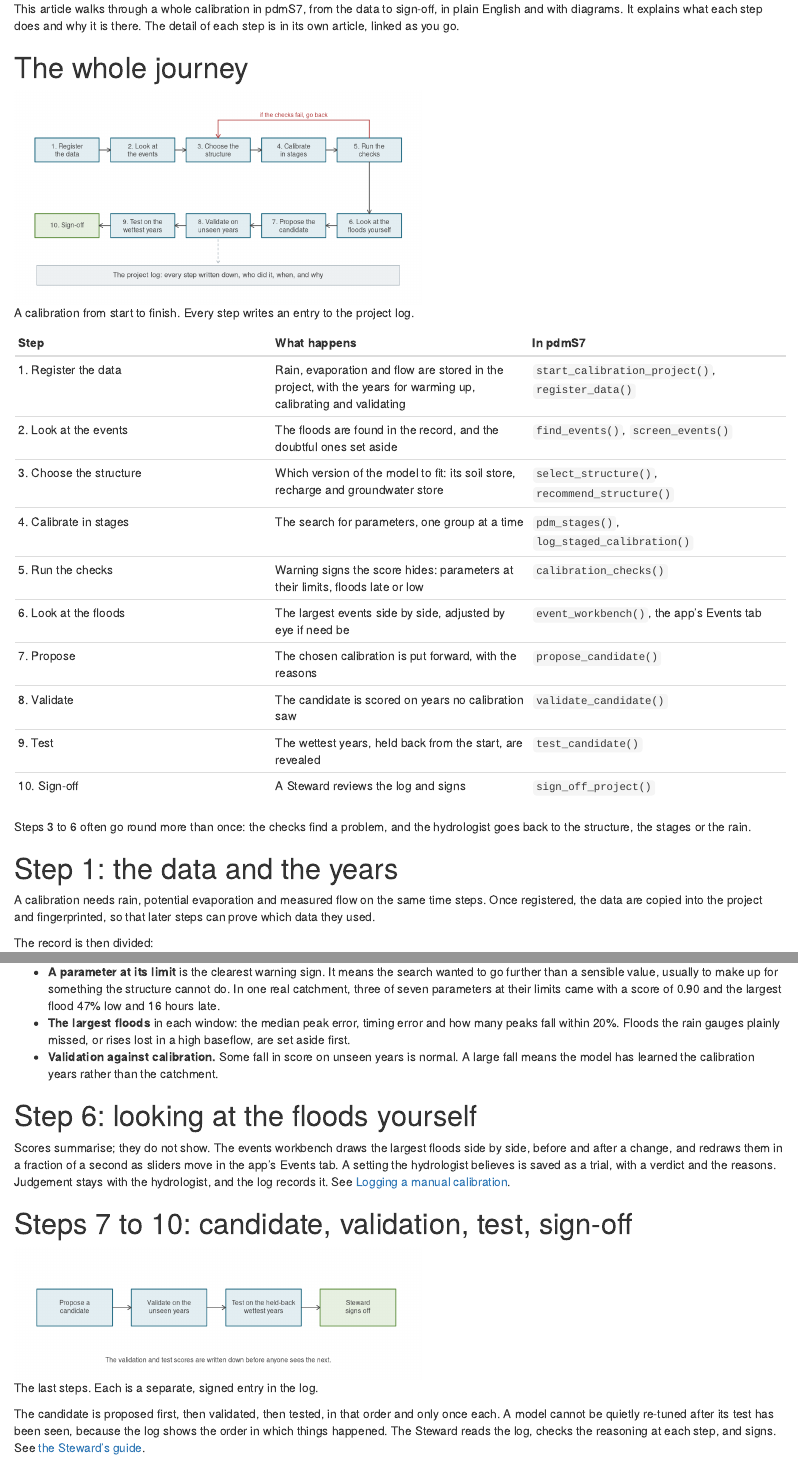
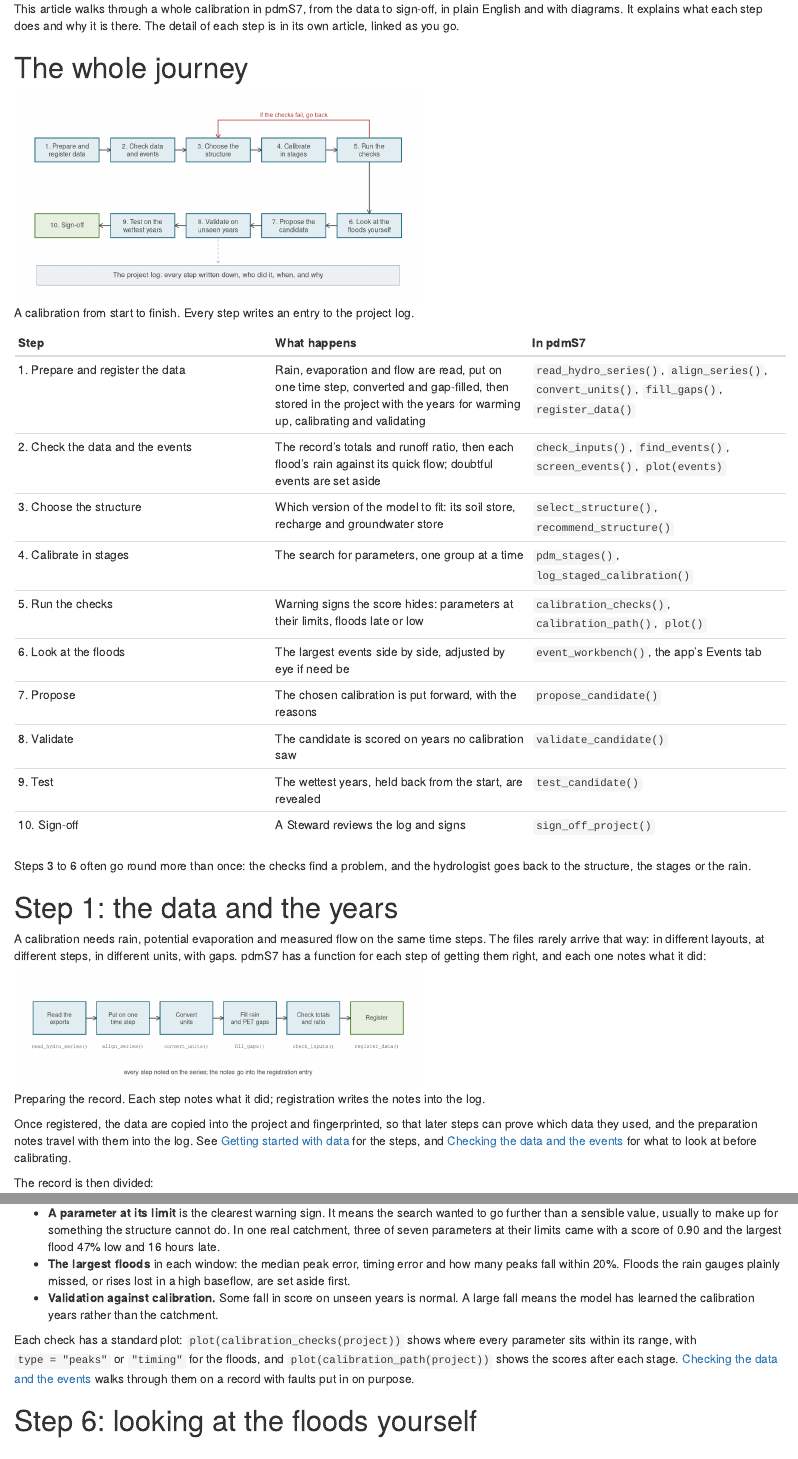
Before and after one commit to JonPayneEA/PDMS7, an R Markdown document (vignettes/calibration-journey.Rmd): the page in a window 1100 px wide, from 170 px down, and a second part further down, joined at a grey line. Rendered offline with R 4.5, knitr and Pandoc, with nearby package versions; some code elsewhere in the file could not run offline.

Commit message:
Calibration journey article: preparation, checks and one-call calibration
Step 1 becomes preparing and registering the data, with a flow diagram of
the preparation functions; step 2 checks the data and the events; step 5
shows the check plots and links the checks article; a new section runs the
same calibration with calibrate_project() and plots its stages and
parameters.

Co-Authored-By: Claude Opus 5.5 <noreply@anthropic.com>
Claude-Session: https://claude.ai/code/session_013VD3Nr84LX9gPpEBtjWFNE

````diff
--- a/vignettes/calibration-journey.Rmd
+++ b/vignettes/calibration-journey.Rmd
@@ -60,7 +60,8 @@
 top <- 0.74
 bottom <- 0.36
 xs <- c(0.1, 0.3, 0.5, 0.7, 0.9)
-steps_top <- c("1. Register\nthe data", "2. Look at\nthe events", "3. Choose the\nstructure",
+steps_top <- c("1. Prepare and\nregister data", "2. Check data\nand events",
+               "3. Choose the\nstructure",
                "4. Calibrate\nin stages", "5. Run the\nchecks")
 steps_bottom <- c("10. Sign-off", "9. Test on the\nwettest years", "8. Validate on\nunseen years",
                   "7. Propose the\ncandidate", "6. Look at the\nfloods yourself")
@@ -82,11 +83,11 @@
 
 | Step | What happens | In pdmS7 |
 |---|---|---|
-| 1. Register the data | Rain, evaporation and flow are stored in the project, with the years for warming up, calibrating and validating | `start_calibration_project()`, `register_data()` |
-| 2. Look at the events | The floods are found in the record, and the doubtful ones set aside | `find_events()`, `screen_events()` |
+| 1. Prepare and register the data | Rain, evaporation and flow are read, put on one time step, converted and gap-filled, then stored in the project with the years for warming up, calibrating and validating | `read_hydro_series()`, `align_series()`, `convert_units()`, `fill_gaps()`, `register_data()` |
+| 2. Check the data and the events | The record's totals and runoff ratio, then each flood's rain against its quick flow; doubtful events are set aside | `check_inputs()`, `find_events()`, `screen_events()`, `plot(events)` |
 | 3. Choose the structure | Which version of the model to fit: its soil store, recharge and groundwater store | `select_structure()`, `recommend_structure()` |
 | 4. Calibrate in stages | The search for parameters, one group at a time | `pdm_stages()`, `log_staged_calibration()` |
-| 5. Run the checks | Warning signs the score hides: parameters at their limits, floods late or low | `calibration_checks()` |
+| 5. Run the checks | Warning signs the score hides: parameters at their limits, floods late or low | `calibration_checks()`, `calibration_path()`, `plot()` |
 | 6. Look at the floods | The largest events side by side, adjusted by eye if need be | `event_workbench()`, the app's Events tab |
 | 7. Propose | The chosen calibration is put forward, with the reasons | `propose_candidate()` |
 | 8. Validate | The candidate is scored on years no calibration saw | `validate_candidate()` |
@@ -98,9 +99,33 @@
 
 # Step 1: the data and the years
 
-A calibration needs rain, potential evaporation and measured flow on the same time steps. Once
-registered, the data are copied into the project and fingerprinted, so that later steps can
-prove which data they used.
+A calibration needs rain, potential evaporation and measured flow on the same time steps. The
+files rarely arrive that way: in different layouts, at different steps, in different units,
+with gaps. pdmS7 has a function for each step of getting them right, and each one notes what it
+did:
+
+```{r prepare, echo=FALSE, fig.height=2.3, fig.cap="Preparing the record. Each step notes what it did; registration writes the notes into the log."}
+flow_canvas()
+xs <- seq(0.08, 0.92, length.out = 6)
+labels <- c("Read the\nexports", "Put on one\ntime step", "Convert\nunits",
+            "Fill rain\nand PET gaps",
+            "Check totals\nand ratio", "Register")
+funs <- c("read_hydro_series()", "align_series()", "convert_units()", "fill_gaps()",
+          "check_inputs()", "register_data()")
+for (i in 1:6) {
+  flow_box(xs[i], 0.62, labels[i], col = if (i == 6) "green" else "blue", w = 0.14, h = 0.3,
+           cex = 0.7)
+  text(xs[i], 0.36, funs[i], cex = 0.62, family = "mono", col = flow_pal[["dark"]])
+}
+for (i in 1:5) flow_arrow(xs[i] + 0.07, 0.62, xs[i + 1] - 0.07, 0.62)
+text(0.5, 0.12, "every step noted on the series; the notes go into the registration entry",
+     cex = 0.75, col = flow_pal[["dark"]])
+```
+
+Once registered, the data are copied into the project and fingerprinted, so that later steps can
+prove which data they used, and the preparation notes travel with them into the log. See
+[Getting started with data](data-preparation.html) for the steps, and [Checking the data and
+the events](checks.html) for what to look at before calibrating.
 
 The record is then divided:
 
@@ -296,6 +321,11 @@
 - **Validation against calibration.** Some fall in score on unseen years is normal. A large
   fall means the model has learned the calibration years rather than the catchment.
 
+Each check has a standard plot: `plot(calibration_checks(project))` shows where every parameter
+sits within its range, with `type = "peaks"` or `"timing"` for the floods, and
+`plot(calibration_path(project))` shows the scores after each stage. [Checking the data and the
+events](checks.html) walks through them on a record with faults put in on purpose.
+
 # Step 6: looking at the floods yourself
 
 Scores summarise; they do not show. The events workbench draws the largest floods side by
````
Also changed, not shown: NEWS.md (+4 -0 lines), vignettes/calibration-journey.Rmd (30 more changed lines).
